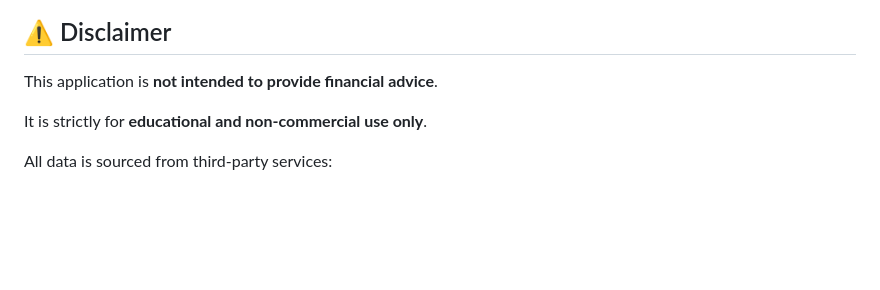
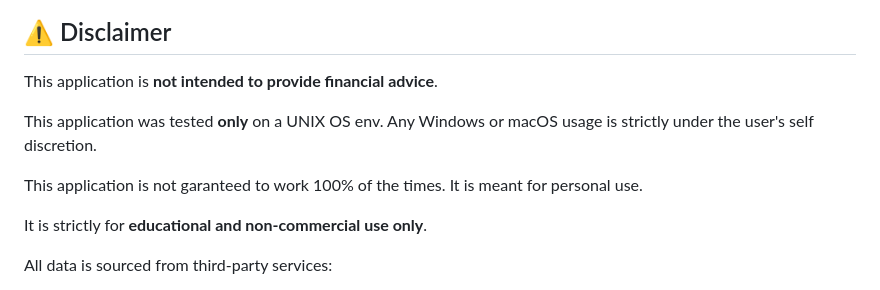
Before and after one commit to omerwer/Personal-projects, a Markdown page: python/stocks_analysis/README.md, the part around the change. GitHub-like rendering; blank space fills up the shorter version.

```diff
--- a/python/stocks_analysis/README.md
+++ b/python/stocks_analysis/README.md
@@ -9,6 +9,10 @@ Query live data from **Zacks**, **TradingView**, **Yahoo Finance**, **Finviz**,
 ## ⚠️ Disclaimer
 
 This application is **not intended to provide financial advice**.
+
+This application was tested **only** on a UNIX OS env. Any Windows or macOS usage is strictly under the user's self discretion.
+
+This application is not garanteed to work 100% of the times. It is meant for personal use.
 
 It is strictly for **educational and non-commercial use only**.
 
```
